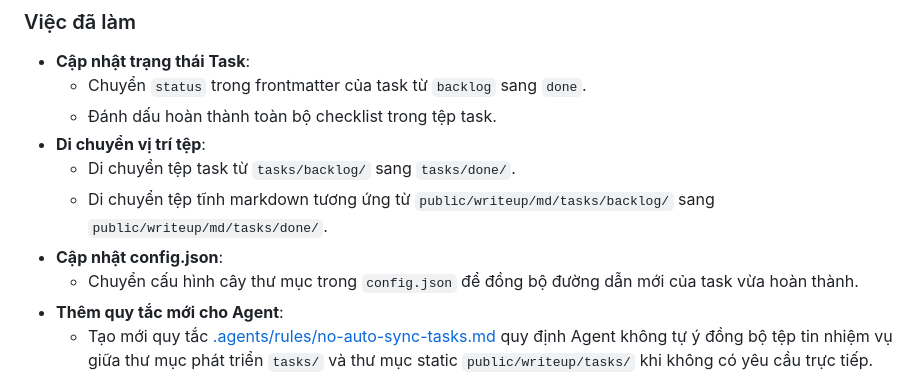
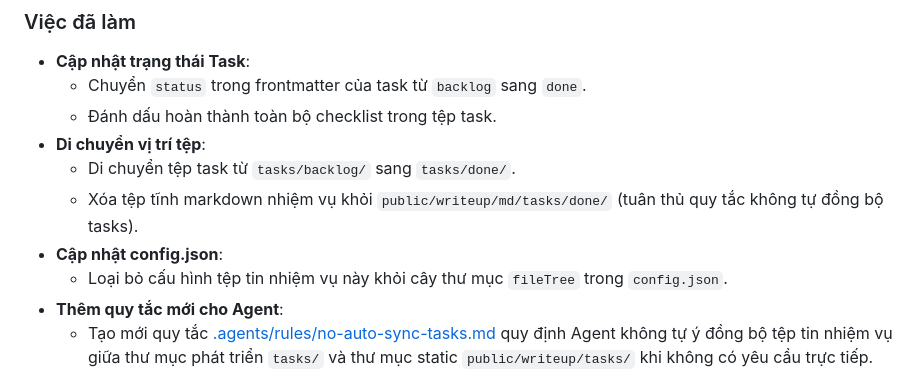
Before and after one commit to thiennq/dat-farm, a Markdown page: walkthroughs/04.md, the part around the change. GitHub-like rendering.

Commit message:
docs: document the generalization task removal from public writeup in walkthrough 04

```diff
--- a/walkthroughs/04.md
+++ b/walkthroughs/04.md
@@ -41,9 +41,9 @@ goal: "Tổng quát hóa bộ điều khiển Writeup Dashboard từ mã nguồn
   - Đánh dấu hoàn thành toàn bộ checklist trong tệp task.
 - **Di chuyển vị trí tệp**:
   - Di chuyển tệp task từ `tasks/backlog/` sang `tasks/done/`.
-  - Di chuyển tệp tĩnh markdown tương ứng từ `public/writeup/md/tasks/backlog/` sang `public/writeup/md/tasks/done/`.
+  - Xóa tệp tĩnh markdown nhiệm vụ khỏi `public/writeup/md/tasks/done/` (tuân thủ quy tắc không tự đồng bộ tasks).
 - **Cập nhật config.json**:
-  - Chuyển cấu hình cây thư mục trong `config.json` để đồng bộ đường dẫn mới của task vừa hoàn thành.
+  - Loại bỏ cấu hình tệp tin nhiệm vụ này khỏi cây thư mục `fileTree` trong `config.json`.
 - **Thêm quy tắc mới cho Agent**:
   - Tạo mới quy tắc [.agents/rules/no-auto-sync-tasks.md](file:///Users/thiennq/workspace/personal/farm/.agents/rules/no-auto-sync-tasks.md) quy định Agent không tự ý đồng bộ tệp tin nhiệm vụ giữa thư mục phát triển `tasks/` và thư mục static `public/writeup/tasks/` khi không có yêu cầu trực tiếp.
 - **Biên dịch & Đóng gói**:
```
